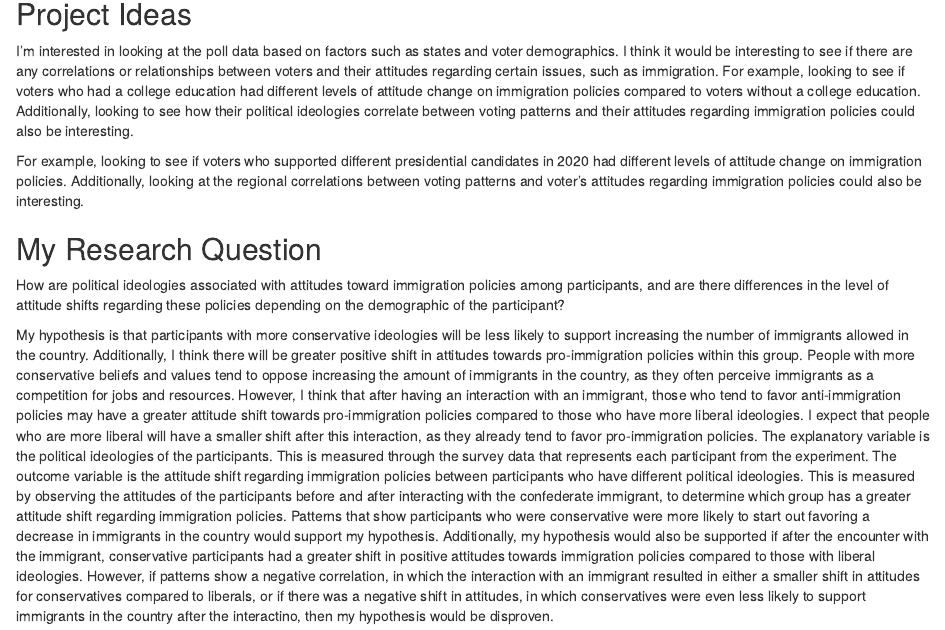
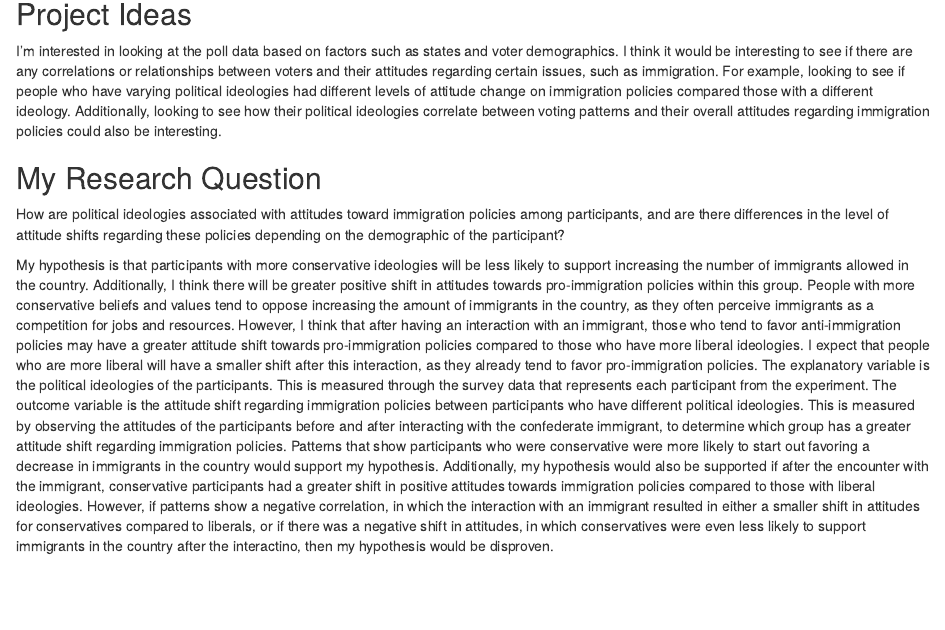
Before and after one commit to laneycardona/ps270-final-project, an R Markdown document (index.Rmd): the page in a window 1100 px wide, from 370 px down. Rendered offline with R 4.5, knitr and Pandoc, with nearby package versions; drawn as R Markdown's standard HTML page in place of the format the file asks for; some code elsewhere in the file could not run offline; common packages that the code uses without loading them are loaded.

Commit message:
updated research question and started milestone 3

```diff
--- a/index.Rmd
+++ b/index.Rmd
@@ -16,15 +16,12 @@ trains
 
 ## Project Ideas
 
-I’m interested in looking at the poll data based on factors such as states and voter demographics. I think it would be interesting to see if there are any correlations or relationships between voters and their attitudes regarding certain issues, such as immigration. For example, looking to see if voters who had a college education had different levels of attitude change on immigration policies compared to voters without a college education. Additionally, looking to see how their political ideologies correlate between voting patterns and their attitudes regarding immigration policies could also be interesting.
+I’m interested in looking at the poll data based on factors such as states and voter demographics. I think it would be interesting to see if there are any correlations or relationships between voters and their attitudes regarding certain issues, such as immigration. For example, looking to see if people who have varying political ideologies had different levels of attitude change on immigration policies compared those with a different ideology. Additionally, looking to see how their political ideologies correlate between voting patterns and their overall attitudes regarding immigration policies could also be interesting.
 
-For example, looking to see if voters who supported different presidential candidates in 2020 had different levels of attitude change on immigration policies. Additionally, looking at the regional correlations between voting patterns and voter's attitudes regarding immigration policies could also be interesting.
 
 ## My Research Question
 
-
 How are political ideologies associated with attitudes toward immigration policies among participants, and are there differences in the level of attitude shifts regarding these policies depending on the demographic of the participant?
-
 
 My hypothesis is that participants with more conservative ideologies will be less likely to support increasing the number of immigrants allowed in the country. Additionally, I think there will be greater positive shift in attitudes towards pro-immigration policies within this group. People with more conservative beliefs and values tend to oppose increasing the amount of immigrants in the country, as they often perceive immigrants as a competition for jobs and resources. However, I think that after having an interaction with an immigrant, those who tend to favor anti-immigration policies may have a greater attitude shift towards pro-immigration policies compared to those who have more liberal ideologies. I expect that people who are more liberal will have a smaller shift after this interaction, as they already tend to favor pro-immigration policies. The explanatory variable is the political ideologies of the participants. This is measured through the survey data that represents each participant from the experiment. The outcome variable is the attitude shift regarding immigration policies between participants who have different political ideologies. This is measured by observing the attitudes of the participants before and after interacting with the confederate immigrant, to determine which group has a greater attitude shift regarding immigration policies. Patterns that show participants who were conservative were more likely to start out favoring a decrease in immigrants in the country would support my hypothesis. Additionally, my hypothesis would also be supported if after the encounter with the immigrant, conservative participants had a greater shift in positive attitudes towards immigration policies compared to those with liberal ideologies. However, if patterns show a negative correlation, in which the interaction with an immigrant resulted in either a smaller shift in attitudes for conservatives compared to liberals, or if there was a negative shift in attitudes, in which conservatives were even less likely to support immigrants in the country after the interactino, then my hypothesis would be disproven.
 
```
